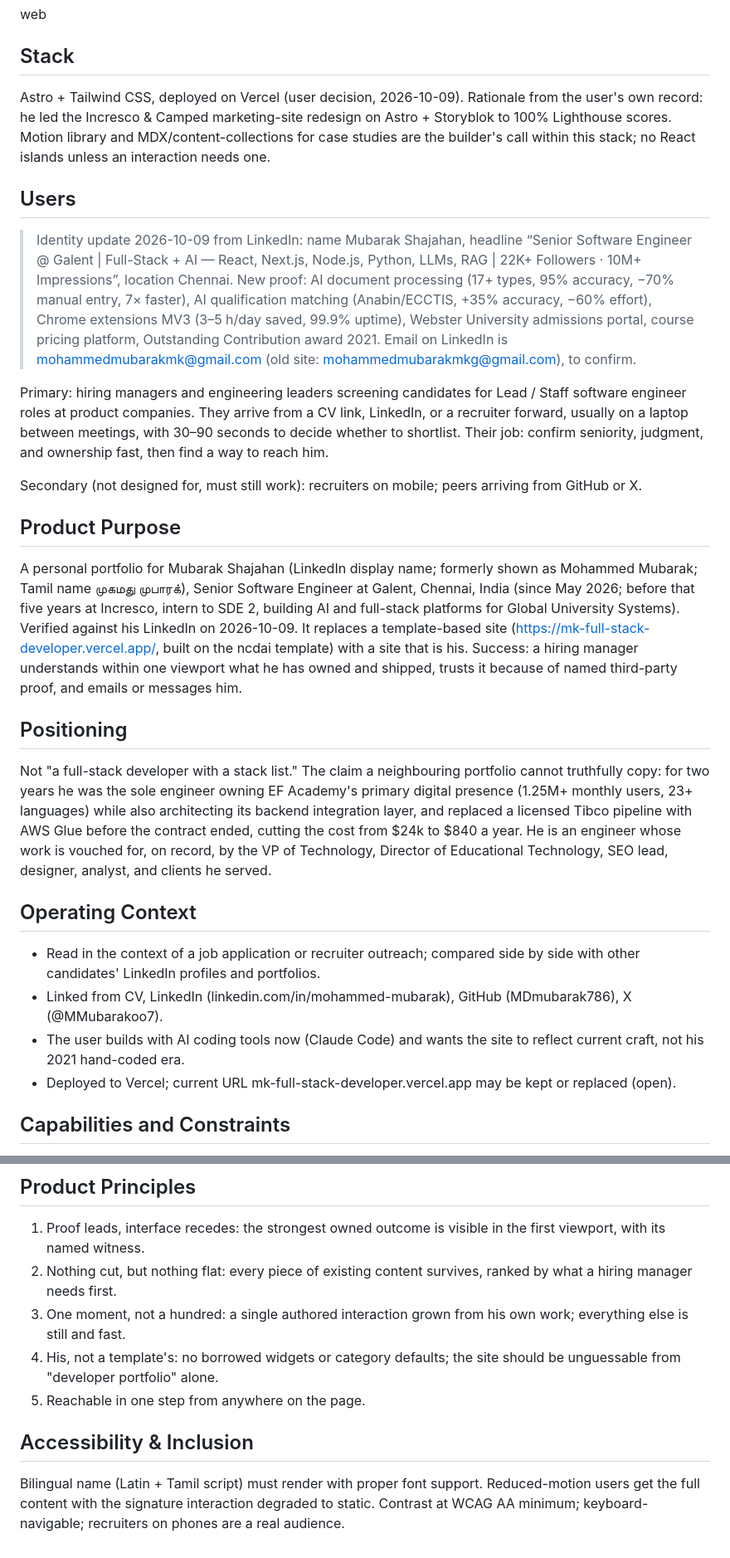
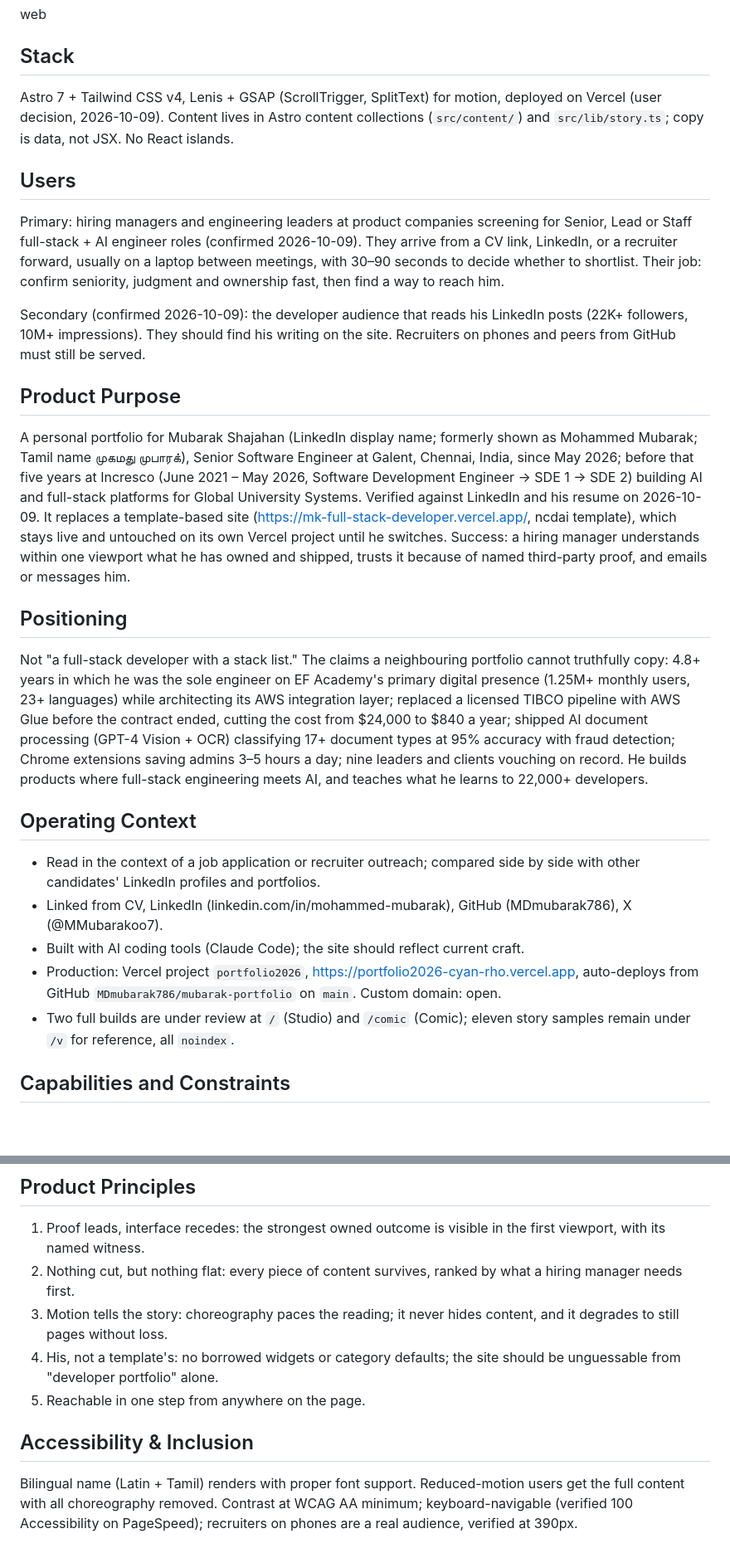
Before and after one commit to MDmubarak786/mubarak-portfolio, a Markdown page: PRODUCT.md, 2 parts joined by grey strips. Shown at 83% size. GitHub-like rendering; blank space fills up the shorter version.

```diff
--- a/PRODUCT.md
+++ b/PRODUCT.md
@@ -8,30 +8,29 @@ web
 
 ## Stack
 
-Astro + Tailwind CSS, deployed on Vercel (user decision, 2026-10-09). Rationale from the user's own record: he led the Incresco & Camped marketing-site redesign on Astro + Storyblok to 100% Lighthouse scores. Motion library and MDX/content-collections for case studies are the builder's call within this stack; no React islands unless an interaction needs one.
+Astro 7 + Tailwind CSS v4, Lenis + GSAP (ScrollTrigger, SplitText) for motion, deployed on Vercel (user decision, 2026-10-09). Content lives in Astro content collections (`src/content/`) and `src/lib/story.ts`; copy is data, not JSX. No React islands.
 
 ## Users
 
-> Identity update 2026-10-09 from LinkedIn: name Mubarak Shajahan, headline “Senior Software Engineer @ Galent | Full-Stack + AI — React, Next.js, Node.js, Python, LLMs, RAG | 22K+ Followers · 10M+ Impressions”, location Chennai. New proof: AI document processing (17+ types, 95% accuracy, −70% manual entry, 7× faster), AI qualification matching (Anabin/ECCTIS, +35% accuracy, −60% effort), Chrome extensions MV3 (3–5 h/day saved, 99.9% uptime), Webster University admissions portal, course pricing platform, Outstanding Contribution award 2021. Email on LinkedIn is mohammedmubarakmk@gmail.com (old site: mohammedmubarakmkg@gmail.com), to confirm.
+Primary: hiring managers and engineering leaders at product companies screening for Senior, Lead or Staff full-stack + AI engineer roles (confirmed 2026-10-09). They arrive from a CV link, LinkedIn, or a recruiter forward, usually on a laptop between meetings, with 30–90 seconds to decide whether to shortlist. Their job: confirm seniority, judgment and ownership fast, then find a way to reach him.
 
-Primary: hiring managers and engineering leaders screening candidates for Lead / Staff software engineer roles at product companies. They arrive from a CV link, LinkedIn, or a recruiter forward, usually on a laptop between meetings, with 30–90 seconds to decide whether to shortlist. Their job: confirm seniority, judgment, and ownership fast, then find a way to reach him.
-
-Secondary (not designed for, must still work): recruiters on mobile; peers arriving from GitHub or X.
+Secondary (confirmed 2026-10-09): the developer audience that reads his LinkedIn posts (22K+ followers, 10M+ impressions). They should find his writing on the site. Recruiters on phones and peers from GitHub must still be served.
 
 ## Product Purpose
 
-A personal portfolio for Mubarak Shajahan (LinkedIn display name; formerly shown as Mohammed Mubarak; Tamil name முகமது முபாரக்), Senior Software Engineer at Galent, Chennai, India (since May 2026; before that five years at Incresco, intern to SDE 2, building AI and full-stack platforms for Global University Systems). Verified against his LinkedIn on 2026-10-09. It replaces a template-based site (https://mk-full-stack-developer.vercel.app/, built on the ncdai template) with a site that is his. Success: a hiring manager understands within one viewport what he has owned and shipped, trusts it because of named third-party proof, and emails or messages him.
+A personal portfolio for Mubarak Shajahan (LinkedIn display name; formerly shown as Mohammed Mubarak; Tamil name முகமது முபாரக்), Senior Software Engineer at Galent, Chennai, India, since May 2026; before that five years at Incresco (June 2021 – May 2026, Software Development Engineer → SDE 1 → SDE 2) building AI and full-stack platforms for Global University Systems. Verified against LinkedIn and his resume on 2026-10-09. It replaces a template-based site (https://mk-full-stack-developer.vercel.app/, ncdai template), which stays live and untouched on its own Vercel project until he switches. Success: a hiring manager understands within one viewport what he has owned and shipped, trusts it because of named third-party proof, and emails or messages him.
 
 ## Positioning
 
-Not "a full-stack developer with a stack list." The claim a neighbouring portfolio cannot truthfully copy: for two years he was the sole engineer owning EF Academy's primary digital presence (1.25M+ monthly users, 23+ languages) while also architecting its backend integration layer, and replaced a licensed Tibco pipeline with AWS Glue before the contract ended, cutting the cost from $24k to $840 a year. He is an engineer whose work is vouched for, on record, by the VP of Technology, Director of Educational Technology, SEO lead, designer, analyst, and clients he served.
+Not "a full-stack developer with a stack list." The claims a neighbouring portfolio cannot truthfully copy: 4.8+ years in which he was the sole engineer on EF Academy's primary digital presence (1.25M+ monthly users, 23+ languages) while architecting its AWS integration layer; replaced a licensed TIBCO pipeline with AWS Glue before the contract ended, cutting the cost from $24,000 to $840 a year; shipped AI document processing (GPT-4 Vision + OCR) classifying 17+ document types at 95% accuracy with fraud detection; Chrome extensions saving admins 3–5 hours a day; nine leaders and clients vouching on record. He builds products where full-stack engineering meets AI, and teaches what he learns to 22,000+ developers.
 
 ## Operating Context
 
 - Read in the context of a job application or recruiter outreach; compared side by side with other candidates' LinkedIn profiles and portfolios.
 - Linked from CV, LinkedIn (linkedin.com/in/mohammed-mubarak), GitHub (MDmubarak786), X (@MMubarakoo7).
-- The user builds with AI coding tools now (Claude Code) and wants the site to reflect current craft, not his 2021 hand-coded era.
-- Deployed to Vercel; current URL mk-full-stack-developer.vercel.app may be kept or replaced (open).
+- Built with AI coding tools (Claude Code); the site should reflect current craft.
+- Production: Vercel project `portfolio2026`, https://portfolio2026-cyan-rho.vercel.app, auto-deploys from GitHub `MDmubarak786/mubarak-portfolio` on `main`. Custom domain: open.
+- Two full builds are under review at `/` (Studio) and `/comic` (Comic); eleven story samples remain under `/v` for reference, all `noindex`.
 
 ## Capabilities and Constraints
 
@@ -73,11 +70,11 @@ Constraints:
 ## Product Principles
 
 1. Proof leads, interface recedes: the strongest owned outcome is visible in the first viewport, with its named witness.
-2. Nothing cut, but nothing flat: every piece of existing content survives, ranked by what a hiring manager needs first.
-3. One moment, not a hundred: a single authored interaction grown from his own work; everything else is still and fast.
+2. Nothing cut, but nothing flat: every piece of content survives, ranked by what a hiring manager needs first.
+3. Motion tells the story: choreography paces the reading; it never hides content, and it degrades to still pages without loss.
 4. His, not a template's: no borrowed widgets or category defaults; the site should be unguessable from "developer portfolio" alone.
 5. Reachable in one step from anywhere on the page.
 
 ## Accessibility & Inclusion
 
-Bilingual name (Latin + Tamil script) must render with proper font support. Reduced-motion users get the full content with the signature interaction degraded to static. Contrast at WCAG AA minimum; keyboard-navigable; recruiters on phones are a real audience.
+Bilingual name (Latin + Tamil) renders with proper font support. Reduced-motion users get the full content with all choreography removed. Contrast at WCAG AA minimum; keyboard-navigable (verified 100 Accessibility on PageSpeed); recruiters on phones are a real audience, verified at 390px.
```
Also changed, not shown: other parts of PRODUCT.md (+24 -26 lines).
